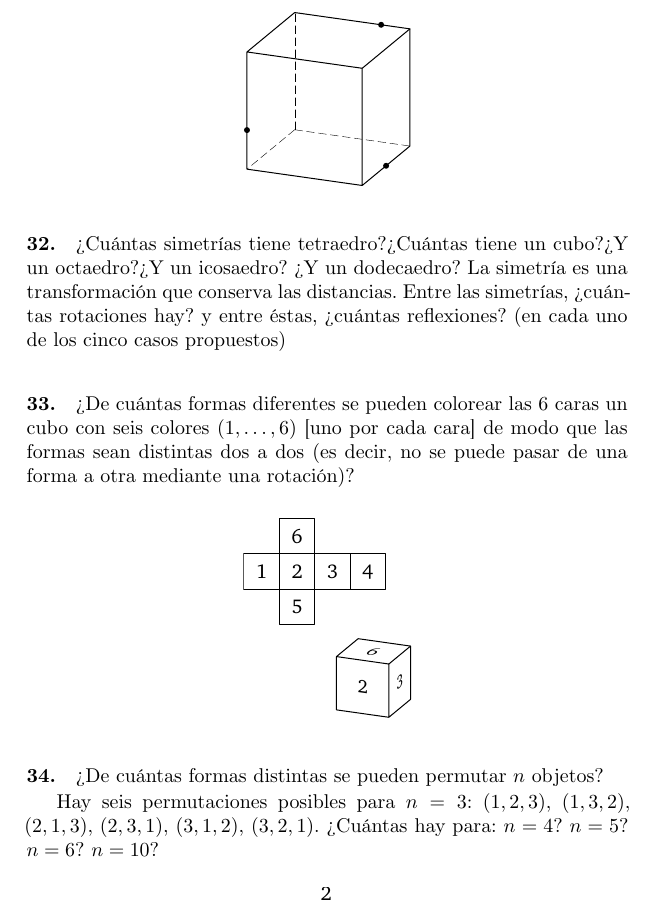
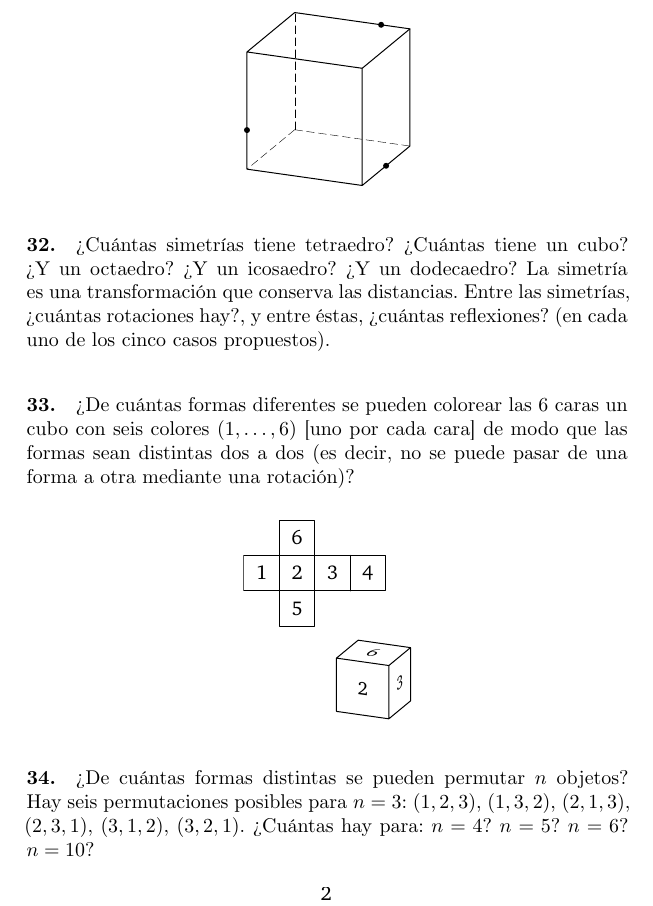
Before and after one commit to IMAGINARY/Arnold5to15, a LaTeX paper (5to15_es_ES.tex): part of page 12 of 23, cut so that both start at the same text. Compiled offline with XeLaTeX; a missing font is replaced by an installed copy or a similar font.

Commit message:
Fixed hyphenation

```diff
--- a/5to15_es_ES.tex
+++ b/5to15_es_ES.tex
@@ -291,8 +291,10 @@ Nobel y Fields).
 \end{problem}
 
 \begin{problem}{32.}
-	?`Cu\'antas simetr\'{\i}as tiene tetraedro??`Cu\'antas tiene un cubo??`Y un octaedro??`Y un icosaedro? ?`Y un dodecaedro? La simetr\'{\i}a es una transformaci\'on que conserva las distancias.
-	Entre las simetr\'{\i}as, ?`cu\'antas rotaciones hay? y entre \'estas, ?`cu\'antas reflexiones? (en cada uno de los cinco casos propuestos)
+	?`Cu\'antas simetr\'{\i}as tiene tetraedro? ?`Cu\'antas tiene un cubo? ?`Y un octaedro? ?`Y un icosaedro? ?`Y un dodecaedro?
+	La simetr\'{\i}a es una transformaci\'on que conserva las distancias.
+	Entre las simetr\'{\i}as, ?`cu\'antas rotaciones hay?, y entre \'estas, ?`cu\'antas reflexiones? (en cada uno de los cinco
+	casos propuestos).
 \end{problem}
 
 \begin{problem}{33.}
```
Also changed, not shown: 5to15_es_ES.pdf, 5to15_es_ES.tex (21 more changed lines).
